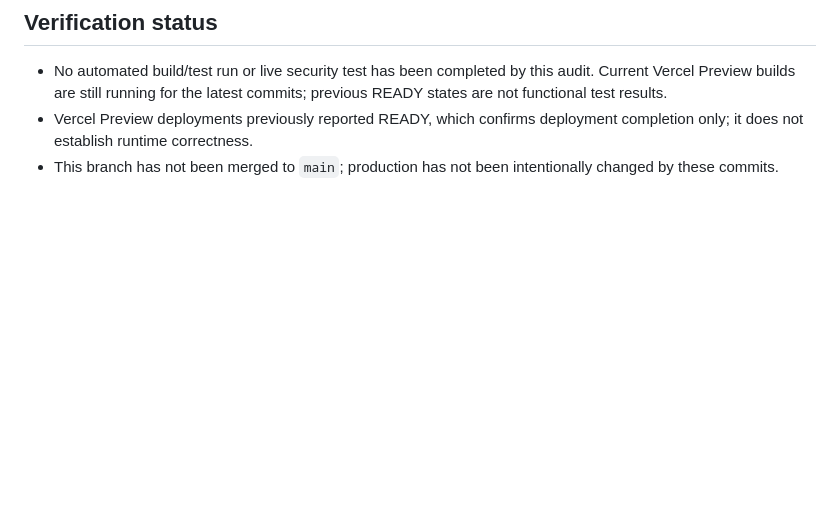
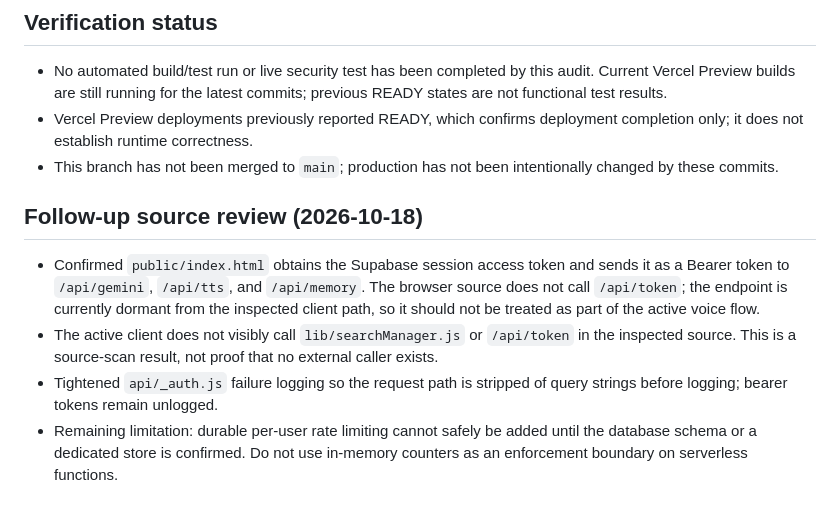
Before and after one commit to manakae0725-del/J.A.R.V.I.S., a Markdown page: SECURITY_AUDIT_INITIAL.md, the part around the change. Drawn GitHub-style; blank space fills up the shorter version.

Commit message:
Record follow-up client-call audit and auth log hardening

```diff
--- a/SECURITY_AUDIT_INITIAL.md
+++ b/SECURITY_AUDIT_INITIAL.md
@@ -67,3 +67,10 @@ These changes are committed only to `security-audit-baseline-2026-10-17`. No pro
 - No automated build/test run or live security test has been completed by this audit. Current Vercel Preview builds are still running for the latest commits; previous READY states are not functional test results.
 - Vercel Preview deployments previously reported READY, which confirms deployment completion only; it does not establish runtime correctness.
 - This branch has not been merged to `main`; production has not been intentionally changed by these commits.
+
+
+## Follow-up source review (2026-10-18)
+- Confirmed `public/index.html` obtains the Supabase session access token and sends it as a Bearer token to `/api/gemini`, `/api/tts`, and `/api/memory`. The browser source does not call `/api/token`; the endpoint is currently dormant from the inspected client path, so it should not be treated as part of the active voice flow.
+- The active client does not visibly call `lib/searchManager.js` or `/api/token` in the inspected source. This is a source-scan result, not proof that no external caller exists.
+- Tightened `api/_auth.js` failure logging so the request path is stripped of query strings before logging; bearer tokens remain unlogged.
+- Remaining limitation: durable per-user rate limiting cannot safely be added until the database schema or a dedicated store is confirmed. Do not use in-memory counters as an enforcement boundary on serverless functions.
```
